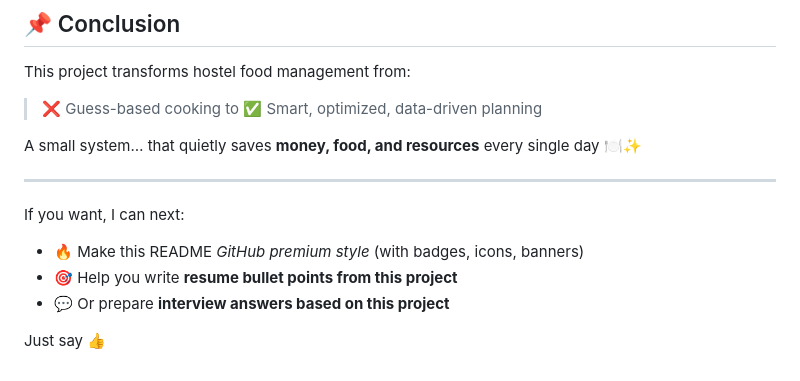
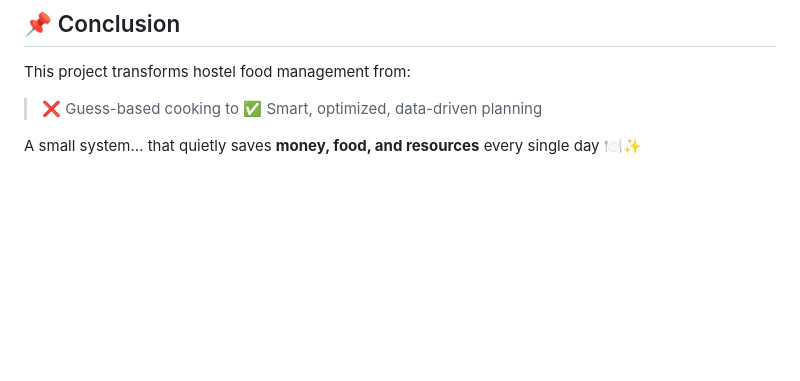
Before and after one commit to Jahnavi-de/Messfoodwastagemanagement, a Markdown page: README.md, the part around the change. GitHub-like rendering; blank space fills up the shorter version.

```diff
--- a/README.md
+++ b/README.md
@@ -239,13 +239,3 @@ This project transforms hostel food management from:
 > ✅ Smart, optimized, data-driven planning
 
 A small system… that quietly saves **money, food, and resources** every single day 🍽️✨
-
----
-
-If you want, I can next:
-
-* 🔥 Make this README *GitHub premium style* (with badges, icons, banners)
-* 🎯 Help you write **resume bullet points from this project**
-* 💬 Or prepare **interview answers based on this project**
-
-Just say 👍
```
